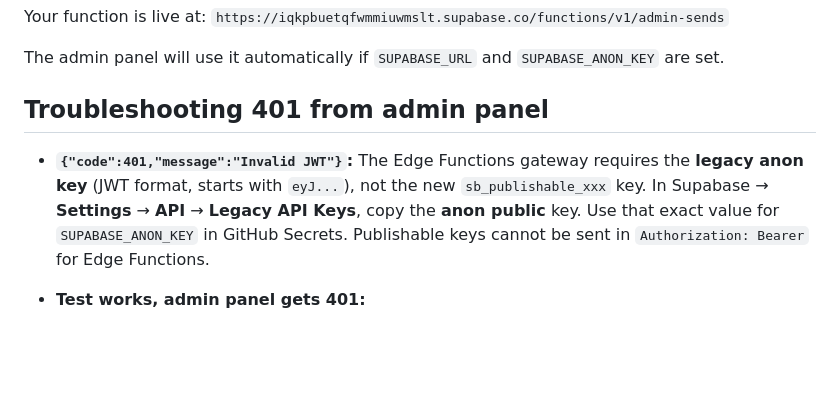
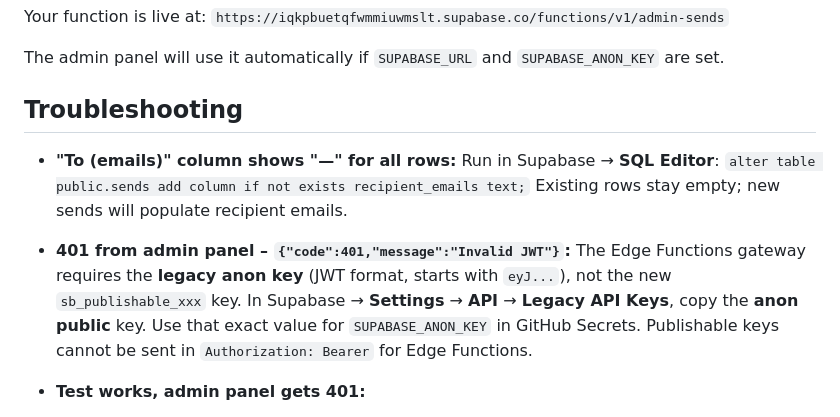
Before and after one commit to jgnov/rorgny-advocacy, a Markdown page: SUPABASE_DASHBOARD_DEPLOY.md, the part around the change. GitHub-like rendering; blank space fills up the shorter version.

Commit message:
Docs: add recipient_emails migration and troubleshooting
Made-with: Cursor

```diff
--- a/SUPABASE_DASHBOARD_DEPLOY.md
+++ b/SUPABASE_DASHBOARD_DEPLOY.md
@@ -111,9 +111,11 @@ Your function is live at:
 
 The admin panel will use it automatically if `SUPABASE_URL` and `SUPABASE_ANON_KEY` are set.
 
-## Troubleshooting 401 from admin panel
+## Troubleshooting
 
-- **`{"code":401,"message":"Invalid JWT"}`:** The Edge Functions gateway requires the **legacy anon key** (JWT format, starts with `eyJ...`), not the new `sb_publishable_xxx` key. In Supabase → **Settings** → **API** → **Legacy API Keys**, copy the **anon public** key. Use that exact value for `SUPABASE_ANON_KEY` in GitHub Secrets. Publishable keys cannot be sent in `Authorization: Bearer` for Edge Functions.
+- **"To (emails)" column shows "—" for all rows:** Run in Supabase → **SQL Editor**: `alter table public.sends add column if not exists recipient_emails text;` Existing rows stay empty; new sends will populate recipient emails.
+
+- **401 from admin panel – `{"code":401,"message":"Invalid JWT"}`:** The Edge Functions gateway requires the **legacy anon key** (JWT format, starts with `eyJ...`), not the new `sb_publishable_xxx` key. In Supabase → **Settings** → **API** → **Legacy API Keys**, copy the **anon public** key. Use that exact value for `SUPABASE_ANON_KEY` in GitHub Secrets. Publishable keys cannot be sent in `Authorization: Bearer` for Edge Functions.
 
 - **Test works, admin panel gets 401:**
   1. Redeploy the Edge Function with the latest code above (Sync section).
```
Also changed, not shown: SUPABASE_SETUP.md (+1 -1 lines).
